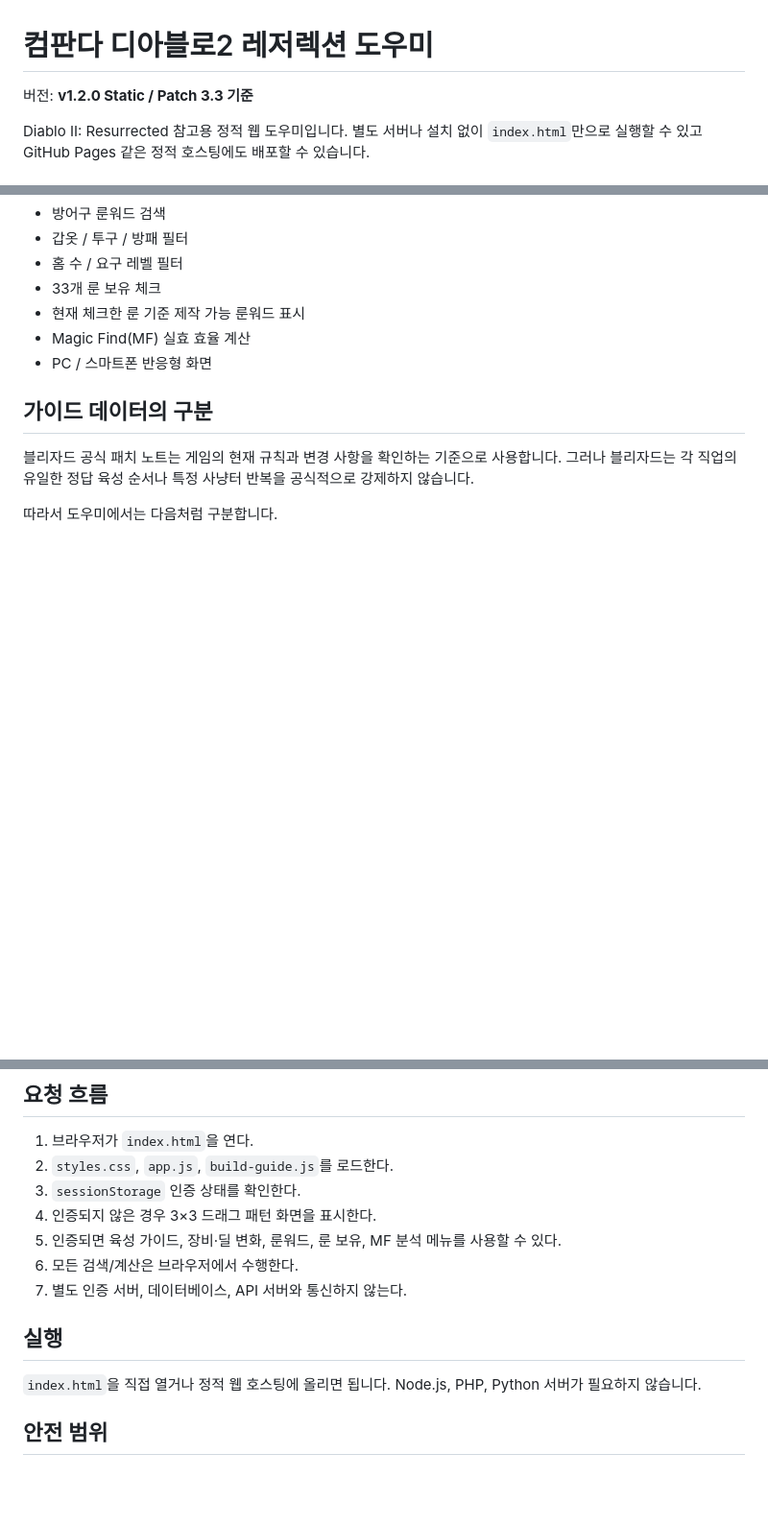
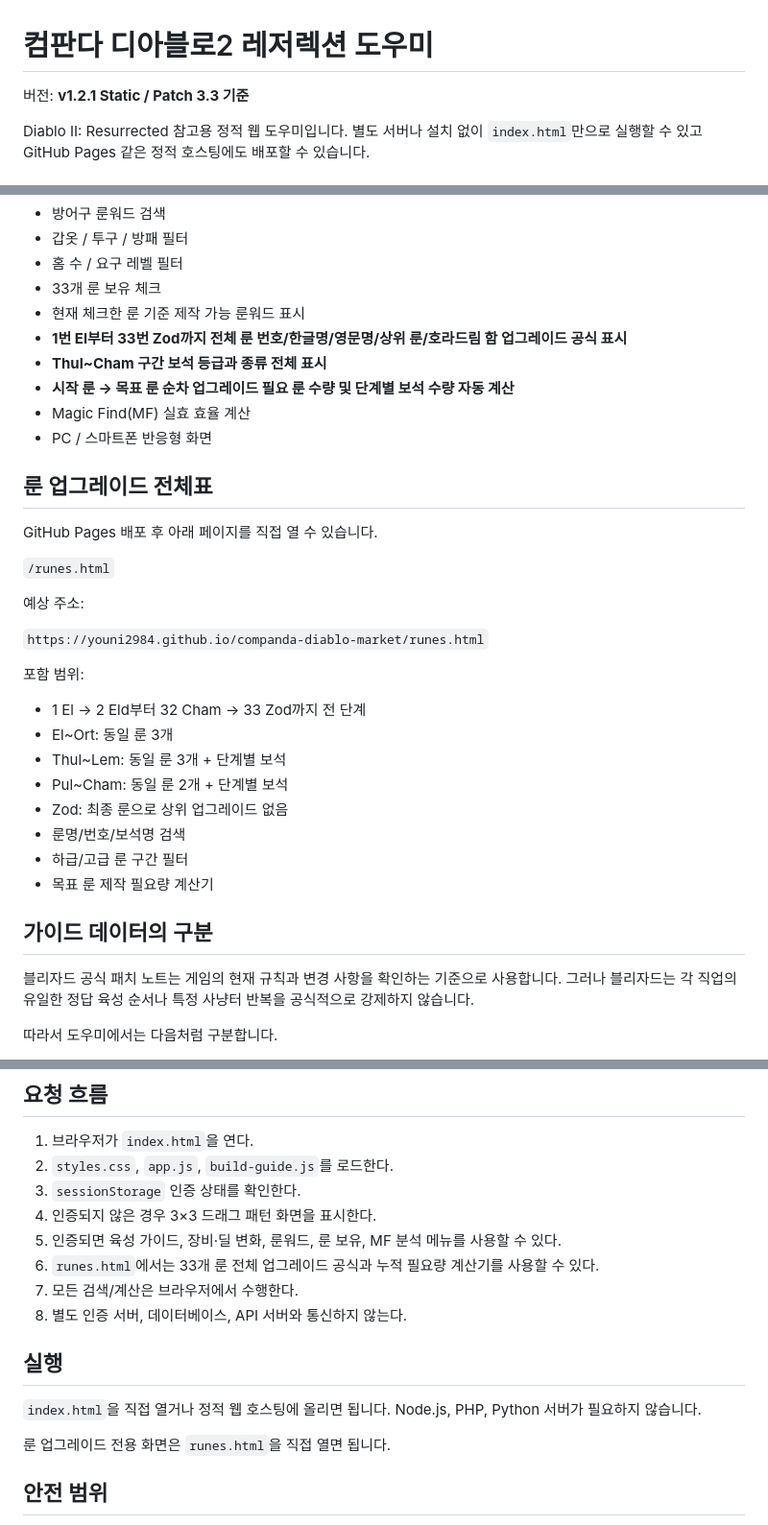
Before and after one commit to youni2984/companda-diablo-market, a Markdown page: README.md, 3 parts joined by grey strips. Shown at 96% size. Rendered like a GitHub page; blank space fills up the shorter version.

Commit message:
Document full rune upgrade table and calculator

```diff
--- a/README.md
+++ b/README.md
@@ -1,6 +1,6 @@
 # 컴판다 디아블로2 레저렉션 도우미
 
-버전: **v1.2.0 Static / Patch 3.3 기준**
+버전: **v1.2.1 Static / Patch 3.3 기준**
 
 Diablo II: Resurrected 참고용 정적 웹 도우미입니다. 별도 서버나 설치 없이 `index.html`만으로 실행할 수 있고 GitHub Pages 같은 정적 호스팅에도 배포할 수 있습니다.
 
@@ -32,8 +32,31 @@ Diablo II: Resurrected 참고용 정적 웹 도우미입니다. 별도 서버나
 - 홈 수 / 요구 레벨 필터
 - 33개 룬 보유 체크
 - 현재 체크한 룬 기준 제작 가능 룬워드 표시
+- **1번 El부터 33번 Zod까지 전체 룬 번호/한글명/영문명/상위 룬/호라드림 함 업그레이드 공식 표시**
+- **Thul~Cham 구간 보석 등급과 종류 전체 표시**
+- **시작 룬 → 목표 룬 순차 업그레이드 필요 룬 수량 및 단계별 보석 수량 자동 계산**
 - Magic Find(MF) 실효 효율 계산
 - PC / 스마트폰 반응형 화면
+
+## 룬 업그레이드 전체표
+
+GitHub Pages 배포 후 아래 페이지를 직접 열 수 있습니다.
+
+`/runes.html`
+
+예상 주소:
+
+`https://youni2984.github.io/companda-diablo-market/runes.html`
+
+포함 범위:
+- 1 El → 2 Eld부터 32 Cham → 33 Zod까지 전 단계
+- El~Ort: 동일 룬 3개
+- Thul~Lem: 동일 룬 3개 + 단계별 보석
+- Pul~Cham: 동일 룬 2개 + 단계별 보석
+- Zod: 최종 룬으로 상위 업그레이드 없음
+- 룬명/번호/보석명 검색
+- 하급/고급 룬 구간 필터
+- 목표 룬 제작 필요량 계산기
 
 ## 가이드 데이터의 구분
 
@@ -72,13 +95,16 @@ Diablo II: Resurrected 참고용 정적 웹 도우미입니다. 별도 서버나
 3. `sessionStorage` 인증 상태를 확인한다.
 4. 인증되지 않은 경우 3×3 드래그 패턴 화면을 표시한다.
 5. 인증되면 육성 가이드, 장비·딜 변화, 룬워드, 룬 보유, MF 분석 메뉴를 사용할 수 있다.
-6. 모든 검색/계산은 브라우저에서 수행한다.
-7. 별도 인증 서버, 데이터베이스, API 서버와 통신하지 않는다.
+6. `runes.html`에서는 33개 룬 전체 업그레이드 공식과 누적 필요량 계산기를 사용할 수 있다.
+7. 모든 검색/계산은 브라우저에서 수행한다.
+8. 별도 인증 서버, 데이터베이스, API 서버와 통신하지 않는다.
 
 ## 실행
 
 `index.html`을 직접 열거나 정적 웹 호스팅에 올리면 됩니다. Node.js, PHP, Python 서버가 필요하지 않습니다.
 
+룬 업그레이드 전용 화면은 `runes.html`을 직접 열면 됩니다.
+
 ## 안전 범위
 
 게임 프로세스, 메모리, 패킷, Battle.net 서버 값을 변경하지 않습니다. 드랍률 강제 변경이나 게임 데이터 변조 기능은 포함하지 않습니다.
```
